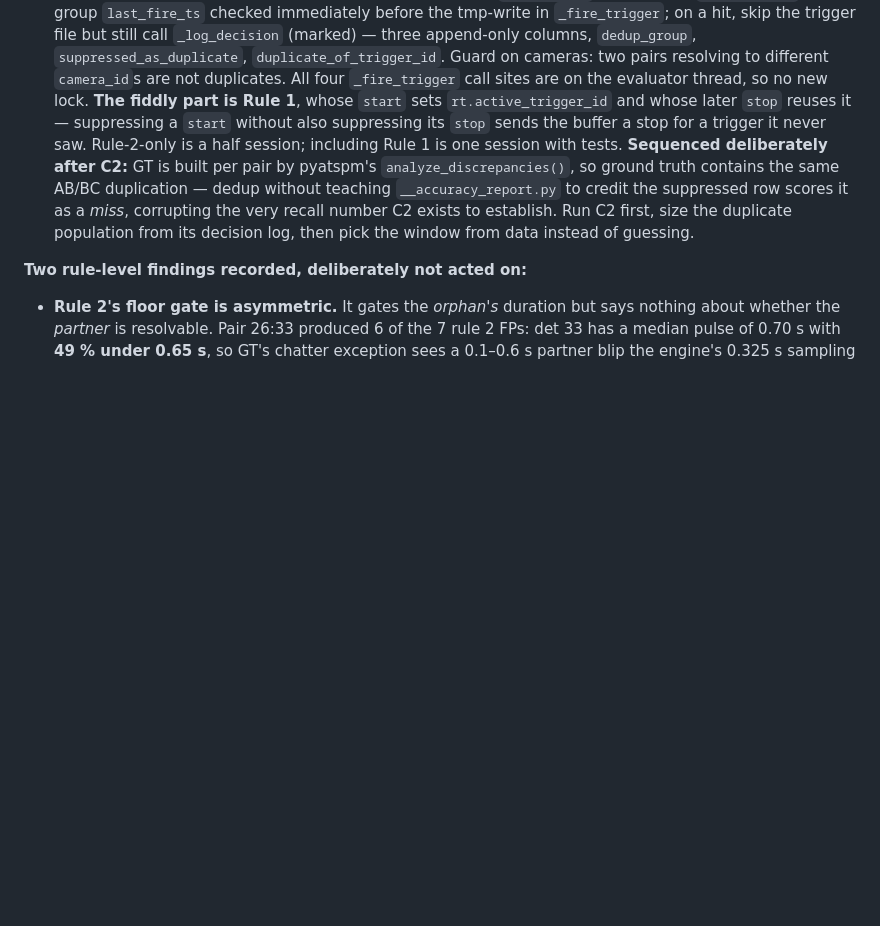
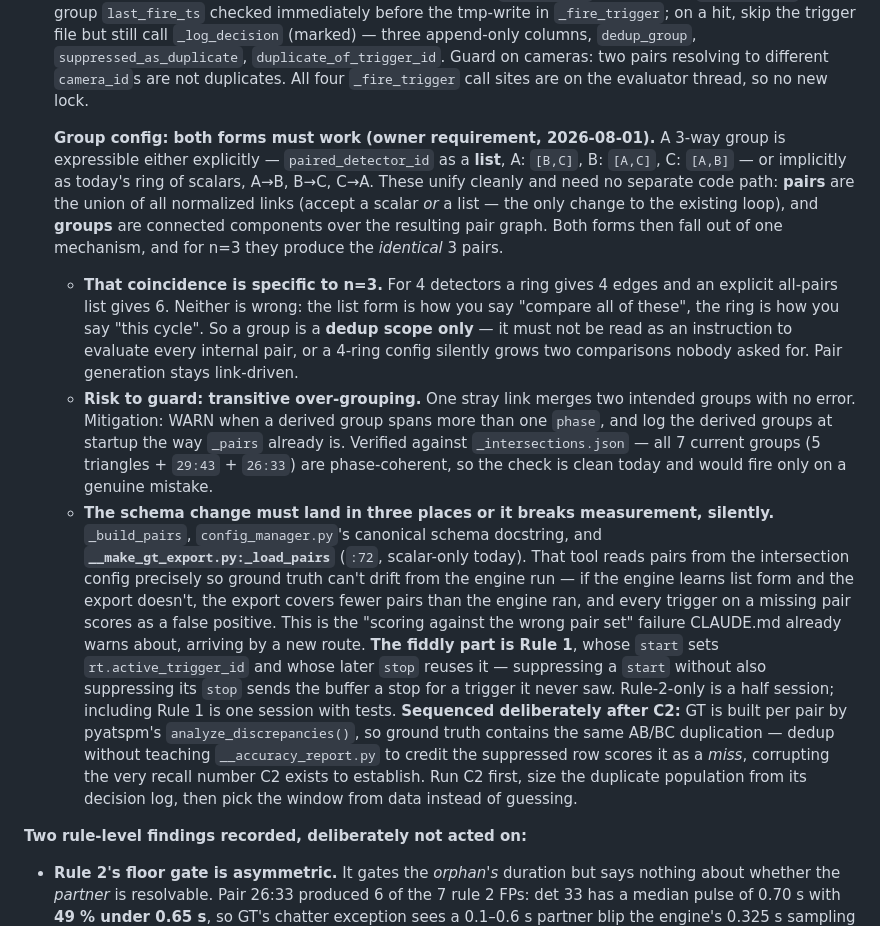
Before and after one commit to rhansen-itd/ntcip, a Markdown page: ROADMAP.md, the part around the change. GitHub-like rendering; blank space fills up the shorter version.

```diff
--- a/ROADMAP.md
+++ b/ROADMAP.md
@@ -151,6 +151,37 @@ built to respect that.**
   `suppressed_as_duplicate`, `duplicate_of_trigger_id`. Guard on cameras: two
   pairs resolving to different `camera_id`s are not duplicates. All four
   `_fire_trigger` call sites are on the evaluator thread, so no new lock.
+
+  **Group config: both forms must work (owner requirement, 2026-08-01).**
+  A 3-way group is expressible either explicitly — `paired_detector_id` as a
+  **list**, A: `[B,C]`, B: `[A,C]`, C: `[A,B]` — or implicitly as today's
+  ring of scalars, A→B, B→C, C→A. These unify cleanly and need no separate
+  code path: **pairs** are the union of all normalized links (accept a scalar
+  *or* a list — the only change to the existing loop), and **groups** are
+  connected components over the resulting pair graph. Both forms then fall
+  out of one mechanism, and for n=3 they produce the *identical* 3 pairs.
+  - **That coincidence is specific to n=3.** For 4 detectors a ring gives 4
+    edges and an explicit all-pairs list gives 6. Neither is wrong: the list
+    form is how you say "compare all of these", the ring is how you say "this
+    cycle". So a group is a **dedup scope only** — it must not be read as an
+    instruction to evaluate every internal pair, or a 4-ring config silently
+    grows two comparisons nobody asked for. Pair generation stays
+    link-driven.
+  - **Risk to guard: transitive over-grouping.** One stray link merges two
+    intended groups with no error. Mitigation: WARN when a derived group
+    spans more than one `phase`, and log the derived groups at startup the
+    way `_pairs` already is. Verified against `_intersections.json` — all 7
+    current groups (5 triangles + `29:43` + `26:33`) are phase-coherent, so
+    the check is clean today and would fire only on a genuine mistake.
+  - **The schema change must land in three places or it breaks measurement,
+    silently.** `_build_pairs`, `config_manager.py`'s canonical schema
+    docstring, and **`__make_gt_export.py:_load_pairs`** (`:72`, scalar-only
+    today). That tool reads pairs from the intersection config precisely so
+    ground truth can't drift from the engine run — if the engine learns list
+    form and the export doesn't, the export covers fewer pairs than the
+    engine ran, and every trigger on a missing pair scores as a false
+    positive. This is the "scoring against the wrong pair set" failure
+    CLAUDE.md already warns about, arriving by a new route.
   **The fiddly part is Rule 1**, whose `start` sets `rt.active_trigger_id` and
   whose later `stop` reuses it — suppressing a `start` without also
   suppressing its `stop` sends the buffer a stop for a trigger it never saw.
```
Also changed, not shown: DESIGN_HISTORY.md (+24 -0 lines).
